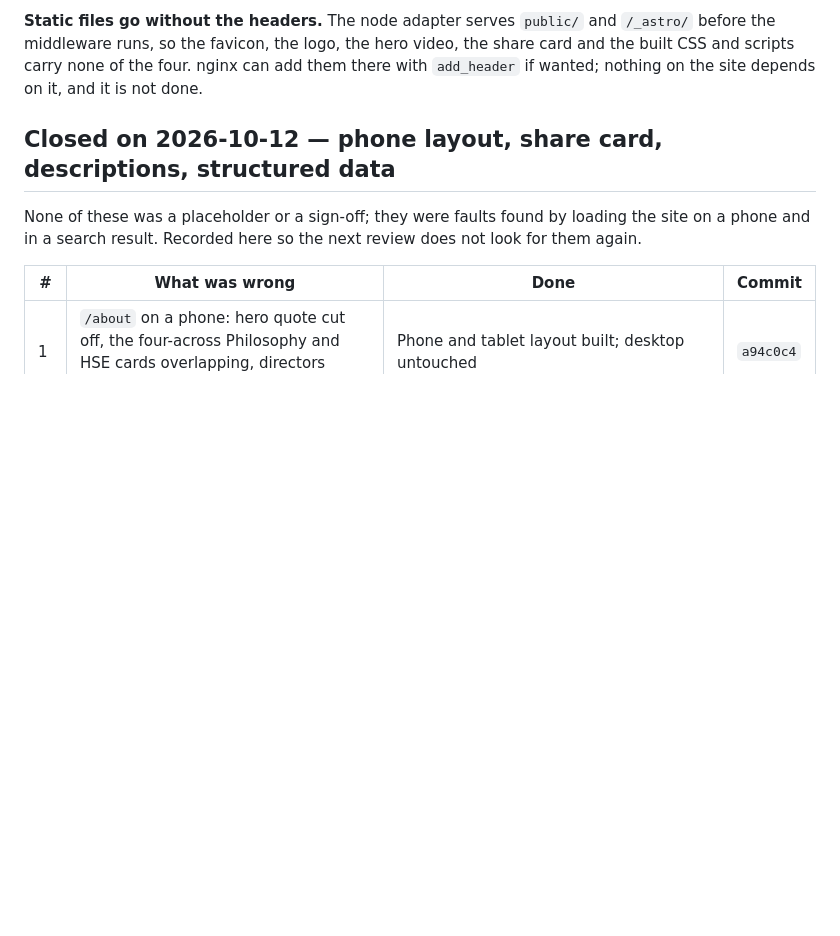
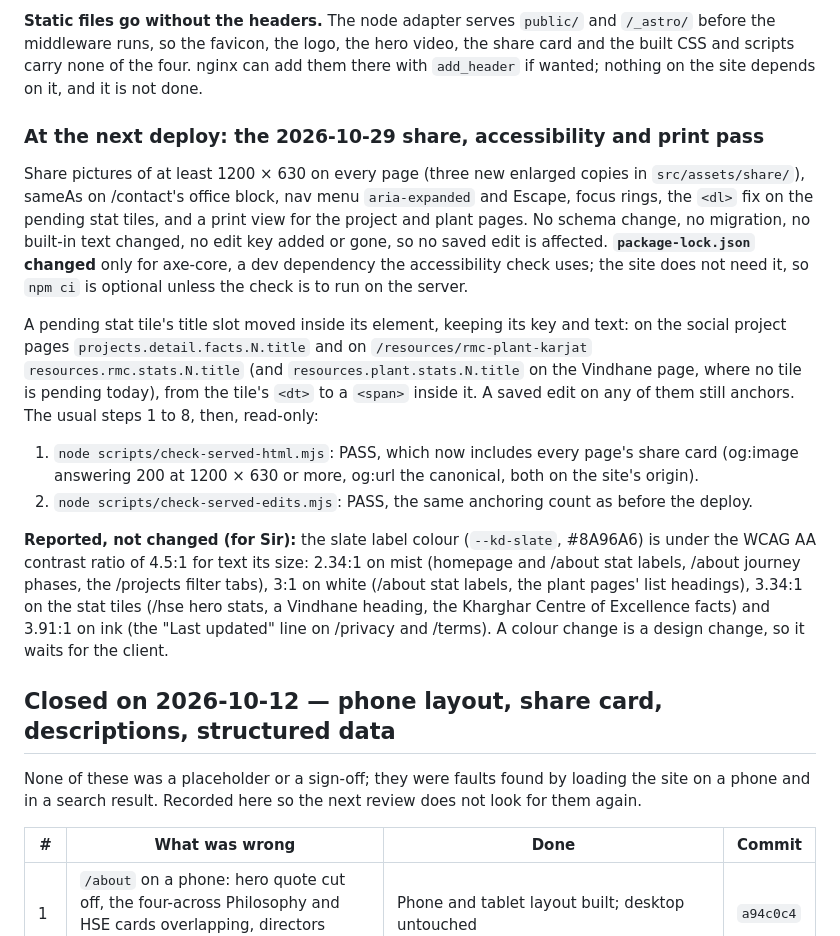
Before and after one commit to Manas236/KD-Final, a Markdown page: PRE-LAUNCH.md, the part around the change. Drawn GitHub-style; blank space fills up the shorter version.

Commit message:
Docs: PRE-LAUNCH deploy note and CLAUDE.md rules for the 2026-10-29 pass
PRE-LAUNCH.md: what the next deploy carries (share pictures, sameAs,
menus and focus, the <dl> fix, print), that no saved edit is affected,
the pending tiles' title slots that moved inside their <dt> under the
same keys, the two read-only checks after it, and the colour-contrast
findings reported for Sir and not changed.

CLAUDE.md: the rules that keep this pass true: share pictures at least
1200 x 630, check:a11y passing with contrast report-only, what a <dl>
may hold, never removing a focus ring, the nav menus' aria-expanded and
Escape, and how a page opts into the print view.

Co-Authored-By: Claude Opus 5.5 <noreply@anthropic.com>

```diff
--- a/PRE-LAUNCH.md
+++ b/PRE-LAUNCH.md
@@ -481,6 +481,40 @@ logo, the hero video, the share card and the built CSS and scripts carry
 none of the four. nginx can add them there with `add_header` if wanted;
 nothing on the site depends on it, and it is not done.
 
+### At the next deploy: the 2026-10-29 share, accessibility and print pass
+
+Share pictures of at least 1200 × 630 on every page (three new enlarged
+copies in `src/assets/share/`), sameAs on /contact's office block, nav menu
+`aria-expanded` and Escape, focus rings, the `<dl>` fix on the pending stat
+tiles, and a print view for the project and plant pages. No schema change,
+no migration, no built-in text changed, no edit key added or gone, so no
+saved edit is affected. **`package-lock.json` changed** only for axe-core, a
+dev dependency the accessibility check uses; the site does not need it, so
+`npm ci` is optional unless the check is to run on the server.
+
+A pending stat tile's title slot moved inside its element, keeping its key
+and text: on the social project pages `projects.detail.facts.N.title` and on
+`/resources/rmc-plant-karjat` `resources.rmc.stats.N.title` (and
+`resources.plant.stats.N.title` on the Vindhane page, where no tile is
+pending today), from the tile's `<dt>` to a `<span>` inside it. A saved edit
+on any of them still anchors.
+The usual steps 1 to 8, then, read-only:
+
+1. `node scripts/check-served-html.mjs`: PASS, which now includes every
+   page's share card (og:image answering 200 at 1200 × 630 or more, og:url
+   the canonical, both on the site's origin).
+2. `node scripts/check-served-edits.mjs`: PASS, the same anchoring count as
+   before the deploy.
+
+**Reported, not changed (for Sir):** the slate label colour (`--kd-slate`,
+#8A96A6) is under the WCAG AA contrast ratio of 4.5:1 for text its size:
+2.34:1 on mist (homepage and /about stat labels, /about journey phases, the
+/projects filter tabs), 3:1 on white (/about stat labels, the plant pages'
+list headings), 3.34:1 on the stat tiles (/hse hero stats, a Vindhane
+heading, the Kharghar Centre of Excellence facts) and 3.91:1 on ink (the
+"Last updated" line on /privacy and /terms). A colour change is a design
+change, so it waits for the client.
+
 ## Closed on 2026-10-12 — phone layout, share card, descriptions, structured data
 
 None of these was a placeholder or a sign-off; they were faults found by
```
Also changed, not shown: CLAUDE.md (+9 -0 lines).
